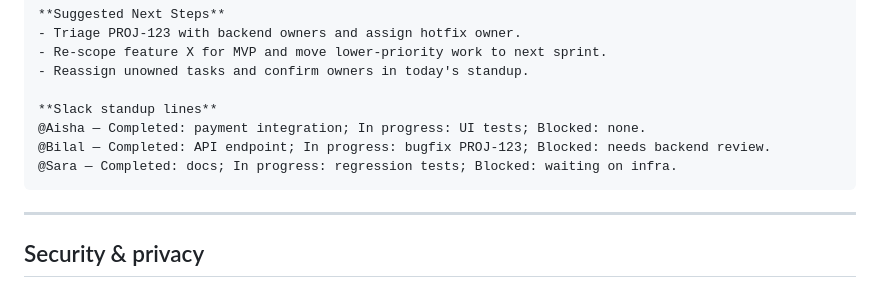
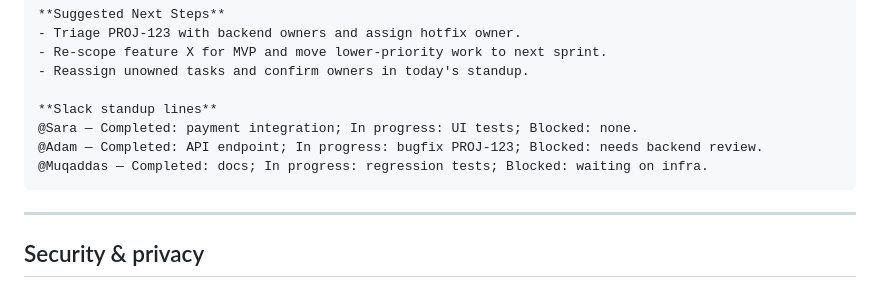
Before and after one commit to muqaddas-smpm/agile-copilot, a Markdown page: README.md, the part around the change. Rendered like a GitHub page.

Commit message:
Add initial README for Agile Copilot MVP

````diff
--- a/README.md
+++ b/README.md
@@ -131,9 +131,9 @@ Return Markdown only.
 - Reassign unowned tasks and confirm owners in today's standup.
 
 **Slack standup lines**
-@Aisha — Completed: payment integration; In progress: UI tests; Blocked: none.
-@Bilal — Completed: API endpoint; In progress: bugfix PROJ-123; Blocked: needs backend review.
-@Sara — Completed: docs; In progress: regression tests; Blocked: waiting on infra.
+@Sara — Completed: payment integration; In progress: UI tests; Blocked: none.
+@Adam — Completed: API endpoint; In progress: bugfix PROJ-123; Blocked: needs backend review.
+@Muqaddas — Completed: docs; In progress: regression tests; Blocked: waiting on infra.
 ```
 
 ---
````
